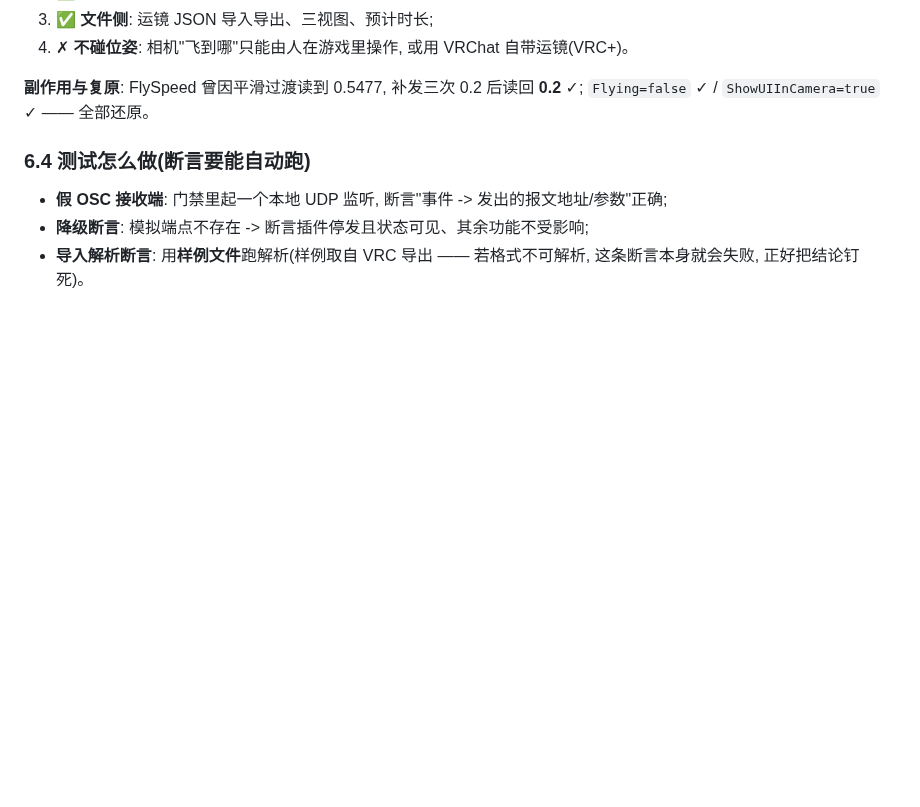
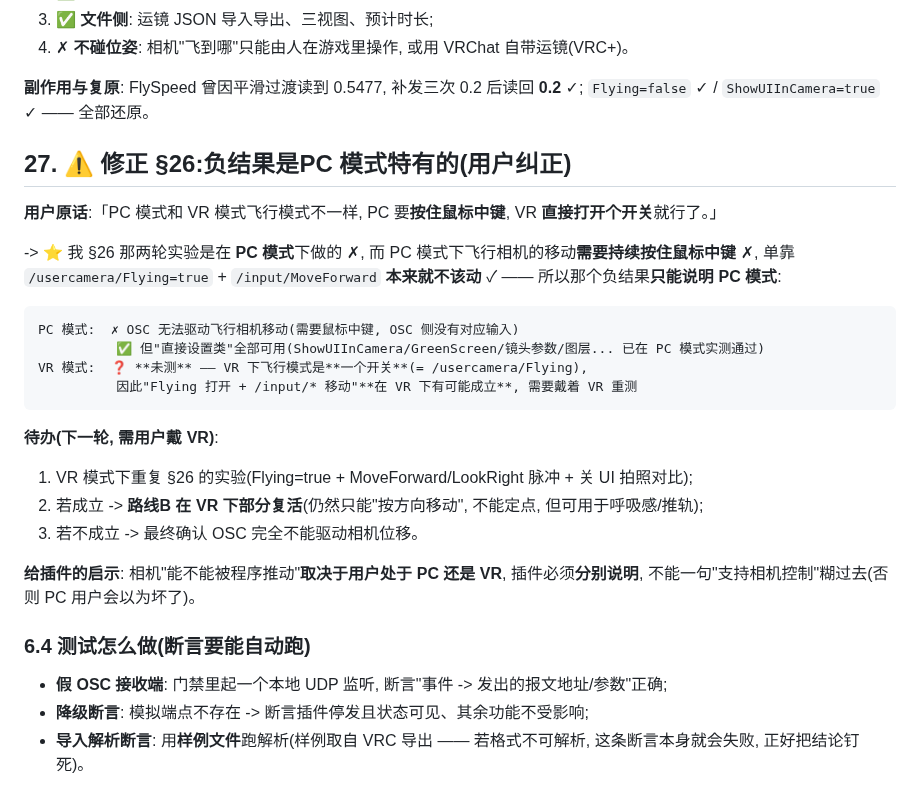
Before and after one commit to dkxfox/VRCLiveBoard, a Markdown page: docs/FEATURES/F-20261006-01-直播镜头联动.md, the part around the change. Drawn GitHub-style; blank space fills up the shorter version.

Commit message:
docs: 修正上一条负结果 —— 那是PC模式特有的(PC下飞行需按住鼠标中键), VR下飞行只是一个开关, 因此 Flying+/input 在VR下可能成立, 列入待重测; 并记下插件必须区分PC/VR说明

````diff
--- a/docs/FEATURES/F-20261006-01-直播镜头联动.md
+++ b/docs/FEATURES/F-20261006-01-直播镜头联动.md
@@ -697,6 +697,29 @@ A 基线           vs C                    : **0.03%**
 **副作用与复原**: FlySpeed 曾因平滑过渡读到 0.5477, 补发三次 0.2 后读回 **0.2** ✓;
 `Flying=false` ✓ / `ShowUIInCamera=true` ✓ —— 全部还原。
 
+
+## 27. ⚠️ 修正 §26:负结果是**PC 模式特有**的(用户纠正)
+
+**用户原话**:「PC 模式和 VR 模式飞行模式不一样, PC 要**按住鼠标中键**, VR **直接打开个开关**就行了。」
+
+-> ⭐ 我 §26 那两轮实验是在 **PC 模式**下做的 ✗, 而 PC 模式下飞行相机的移动**需要持续按住鼠标中键** ✗,
+   单靠 `/usercamera/Flying=true` + `/input/MoveForward` **本来就不该动** ✓ —— 所以那个负结果**只能说明 PC 模式**:
+
+```
+PC 模式:  ✗ OSC 无法驱动飞行相机移动(需要鼠标中键, OSC 侧没有对应输入)
+          ✅ 但"直接设置类"全部可用(ShowUIInCamera/GreenScreen/镜头参数/图层... 已在 PC 模式实测通过)
+VR 模式:  ❓ **未测** —— VR 下飞行模式是**一个开关**(= /usercamera/Flying),
+          因此"Flying 打开 + /input/* 移动"**在 VR 下有可能成立**, 需要戴着 VR 重测
+```
+
+**待办(下一轮, 需用户戴 VR)**:
+1. VR 模式下重复 §26 的实验(Flying=true + MoveForward/LookRight 脉冲 + 关 UI 拍照对比);
+2. 若成立 -> **路线B 在 VR 下部分复活**(仍然只能"按方向移动", 不能定点, 但可用于呼吸感/推轨);
+3. 若不成立 -> 最终确认 OSC 完全不能驱动相机位移。
+
+**给插件的启示**: 相机"能不能被程序推动"**取决于用户处于 PC 还是 VR**, 插件必须**分别说明**,
+不能一句"支持相机控制"糊过去(否则 PC 用户会以为坏了)。
+
 ### 6.4 测试怎么做(断言要能自动跑)
 - **假 OSC 接收端**: 门禁里起一个本地 UDP 监听, 断言"事件 -> 发出的报文地址/参数"正确;
 - **降级断言**: 模拟端点不存在 -> 断言插件停发且状态可见、其余功能不受影响;
````
